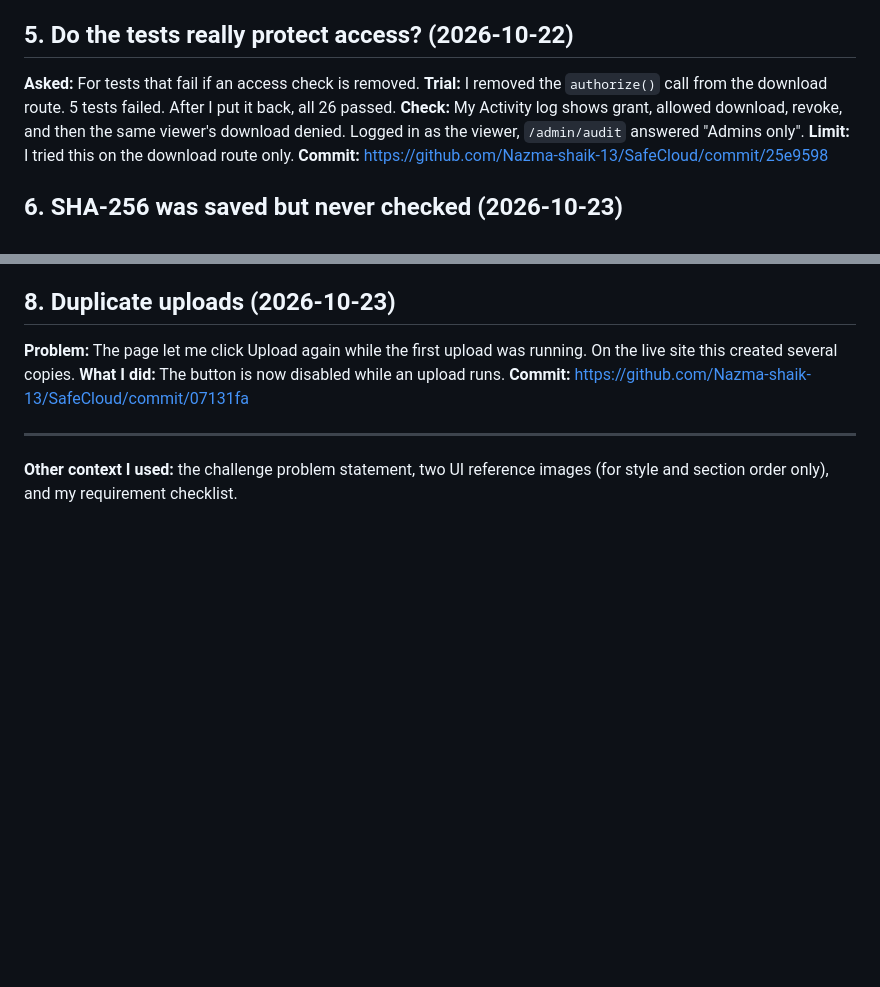
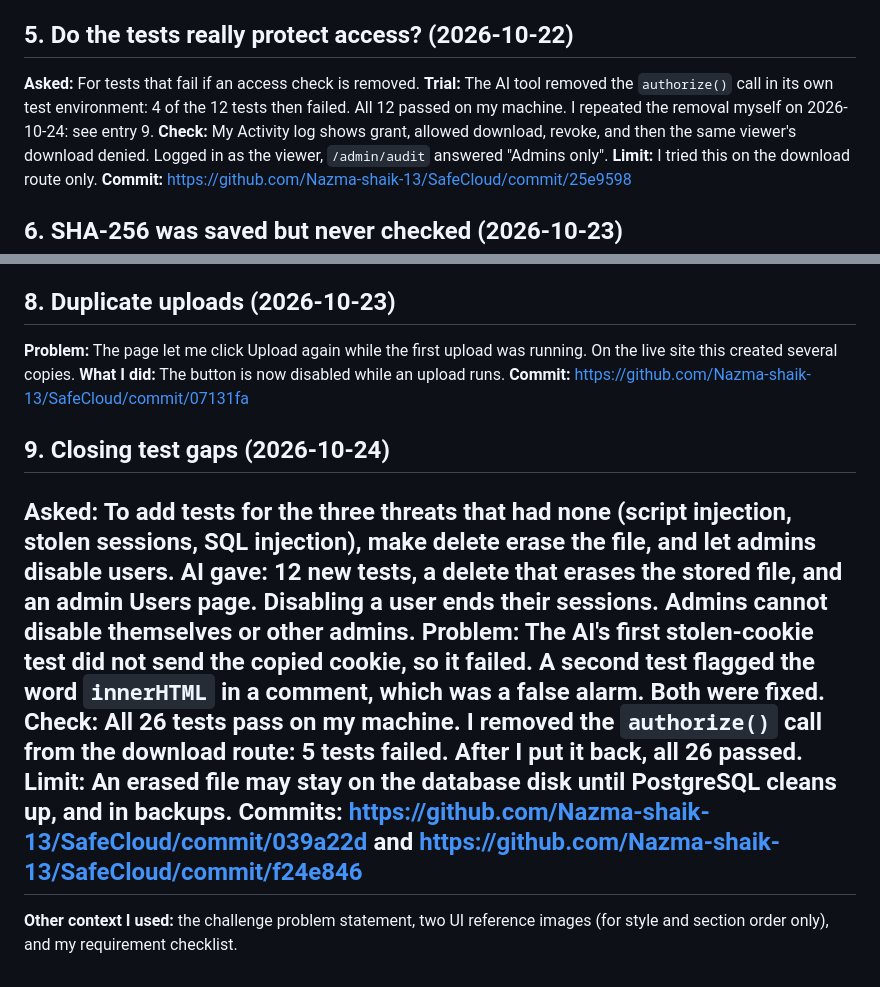
Before and after one commit to Nazma-shaik-13/SafeCloud, a Markdown page: PROMPTS.md, 2 parts joined by grey strips. Drawn GitHub-style; blank space fills up the shorter version.

Commit message:
docs: finalize PROMPTS.md

```diff
--- a/PROMPTS.md
+++ b/PROMPTS.md
@@ -43,7 +43,7 @@ How I used AI on this project, what it got wrong, and what I did about it.
 
 ## 5. Do the tests really protect access? (2026-10-22)
 **Asked:** For tests that fail if an access check is removed.
-**Trial:** I removed the `authorize()` call from the download route. 5 tests failed. After I put it back, all 26 passed.
+**Trial:** The AI tool removed the `authorize()` call in its own test environment: 4 of the 12 tests then failed. All 12 passed on my machine. I repeated the removal myself on 2026-10-24: see entry 9.
 **Check:** My Activity log shows grant, allowed download, revoke, and then the same viewer's download denied. Logged in as the viewer, `/admin/audit` answered "Admins only".
 **Limit:** I tried this on the download route only.
 **Commit:** https://github.com/Nazma-shaik-13/SafeCloud/commit/25e9598
@@ -66,6 +66,13 @@ How I used AI on this project, what it got wrong, and what I did about it.
 **What I did:** The button is now disabled while an upload runs.
 **Commit:** https://github.com/Nazma-shaik-13/SafeCloud/commit/07131fa
 
+## 9. Closing test gaps (2026-10-24)
+**Asked:** To add tests for the three threats that had none (script injection, stolen sessions, SQL injection), make delete erase the file, and let admins disable users.
+**AI gave:** 12 new tests, a delete that erases the stored file, and an admin Users page. Disabling a user ends their sessions. Admins cannot disable themselves or other admins.
+**Problem:** The AI's first stolen-cookie test did not send the copied cookie, so it failed. A second test flagged the word `innerHTML` in a comment, which was a false alarm. Both were fixed.
+**Check:** All 26 tests pass on my machine. I removed the `authorize()` call from the download route: 5 tests failed. After I put it back, all 26 passed.
+**Limit:** An erased file may stay on the database disk until PostgreSQL cleans up, and in backups.
+**Commits:** https://github.com/Nazma-shaik-13/SafeCloud/commit/039a22d and https://github.com/Nazma-shaik-13/SafeCloud/commit/f24e846
 ---
 
 **Other context I used:** the challenge problem statement, two UI reference images (for style and section order only), and my requirement checklist.
```
